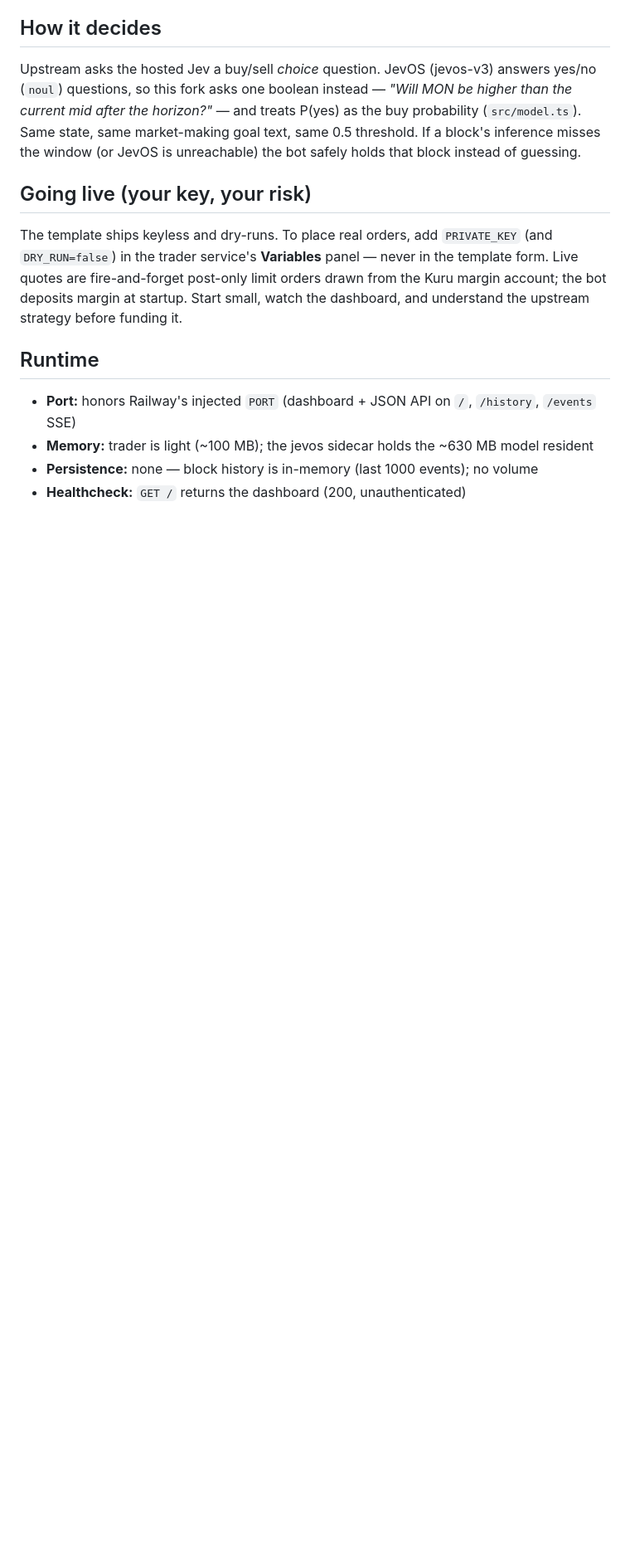
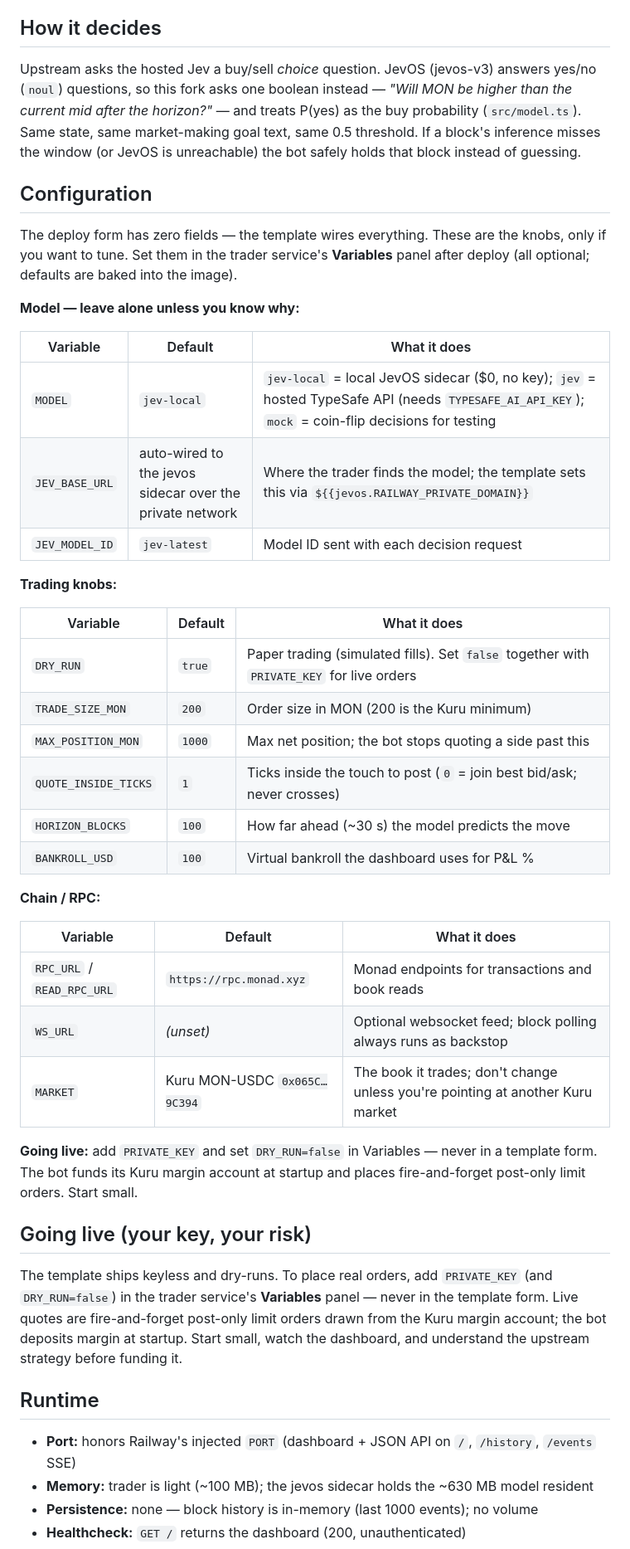
Before and after one commit to mc9max/jev-trader-cpu, a Markdown page: README.md, the part around the change. Shown at 83% size. GitHub-like rendering; blank space fills up the shorter version.

Commit message:
Docs: add env variable reference to README and template overview

```diff
--- a/README.md
+++ b/README.md
@@ -32,6 +32,39 @@ Hosted decision APIs charge per token and add network latency to a 300 ms budget
 
 Upstream asks the hosted Jev a buy/sell *choice* question. JevOS (jevos-v3) answers yes/no (`noul`) questions, so this fork asks one boolean instead — *"Will MON be higher than the current mid after the horizon?"* — and treats P(yes) as the buy probability (`src/model.ts`). Same state, same market-making goal text, same 0.5 threshold. If a block's inference misses the window (or JevOS is unreachable) the bot safely holds that block instead of guessing.
 
+## Configuration
+
+The deploy form has zero fields — the template wires everything. These are the knobs, only if you want to tune. Set them in the trader service's **Variables** panel after deploy (all optional; defaults are baked into the image).
+
+**Model — leave alone unless you know why:**
+
+| Variable | Default | What it does |
+|---|---|---|
+| `MODEL` | `jev-local` | `jev-local` = local JevOS sidecar ($0, no key); `jev` = hosted TypeSafe API (needs `TYPESAFE_AI_API_KEY`); `mock` = coin-flip decisions for testing |
+| `JEV_BASE_URL` | auto-wired to the jevos sidecar over the private network | Where the trader finds the model; the template sets this via `${{jevos.RAILWAY_PRIVATE_DOMAIN}}` |
+| `JEV_MODEL_ID` | `jev-latest` | Model ID sent with each decision request |
+
+**Trading knobs:**
+
+| Variable | Default | What it does |
+|---|---|---|
+| `DRY_RUN` | `true` | Paper trading (simulated fills). Set `false` together with `PRIVATE_KEY` for live orders |
+| `TRADE_SIZE_MON` | `200` | Order size in MON (200 is the Kuru minimum) |
+| `MAX_POSITION_MON` | `1000` | Max net position; the bot stops quoting a side past this |
+| `QUOTE_INSIDE_TICKS` | `1` | Ticks inside the touch to post (`0` = join best bid/ask; never crosses) |
+| `HORIZON_BLOCKS` | `100` | How far ahead (~30 s) the model predicts the move |
+| `BANKROLL_USD` | `100` | Virtual bankroll the dashboard uses for P&L % |
+
+**Chain / RPC:**
+
+| Variable | Default | What it does |
+|---|---|---|
+| `RPC_URL` / `READ_RPC_URL` | `https://rpc.monad.xyz` | Monad endpoints for transactions and book reads |
+| `WS_URL` | _(unset)_ | Optional websocket feed; block polling always runs as backstop |
+| `MARKET` | Kuru MON-USDC `0x065C…9C394` | The book it trades; don't change unless you're pointing at another Kuru market |
+
+**Going live:** add `PRIVATE_KEY` and set `DRY_RUN=false` in Variables — never in a template form. The bot funds its Kuru margin account at startup and places fire-and-forget post-only limit orders. Start small.
+
 ## Going live (your key, your risk)
 
 The template ships keyless and dry-runs. To place real orders, add `PRIVATE_KEY` (and `DRY_RUN=false`) in the trader service's **Variables** panel — never in the template form. Live quotes are fire-and-forget post-only limit orders drawn from the Kuru margin account; the bot deposits margin at startup. Start small, watch the dashboard, and understand the upstream strategy before funding it.
```
Also changed, not shown: template-overview.md (+10 -0 lines).
